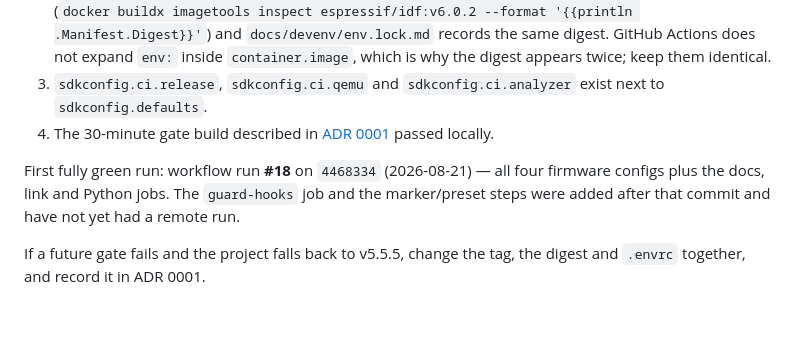
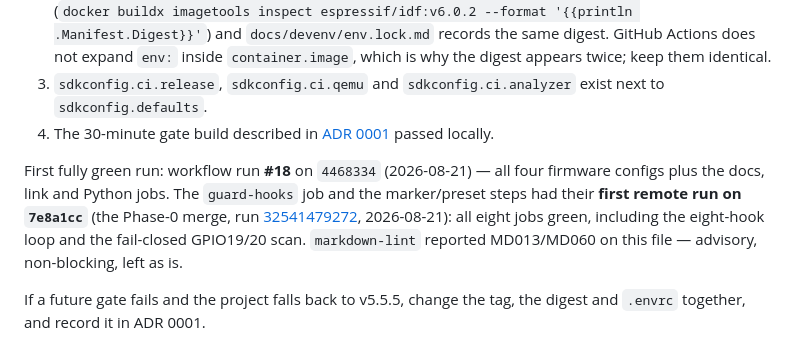
Before and after one commit to alexandergmzx/superspectral, a Markdown page: .github/workflows/README.md, the part around the change. Drawn GitHub-style; blank space fills up the shorter version.

Commit message:
ci: record the first remote run of guard-hooks (32541479272 on 7e8a1cc, all eight jobs green)

```diff
--- a/.github/workflows/README.md
+++ b/.github/workflows/README.md
@@ -19,7 +19,7 @@ It shipped behind `if: false` and was flipped on **2026-08-20** (commit `6160532
 3. `sdkconfig.ci.release`, `sdkconfig.ci.qemu` and `sdkconfig.ci.analyzer` exist next to `sdkconfig.defaults`.
 4. The 30-minute gate build described in [ADR 0001](../../docs/adr/0001-toolchain-esp-idf-v6-pinned-environment.md) passed locally.
 
-First fully green run: workflow run **#18** on `4468334` (2026-08-21) — all four firmware configs plus the docs, link and Python jobs. The `guard-hooks` job and the marker/preset steps were added after that commit and have not yet had a remote run.
+First fully green run: workflow run **#18** on `4468334` (2026-08-21) — all four firmware configs plus the docs, link and Python jobs. The `guard-hooks` job and the marker/preset steps had their **first remote run on `7e8a1cc`** (the Phase-0 merge, run [32541479272](https://github.com/alexandergmzx/superspectral/actions/runs/32541479272), 2026-08-21): all eight jobs green, including the eight-hook loop and the fail-closed GPIO19/20 scan. `markdown-lint` reported MD013/MD060 on this file — advisory, non-blocking, left as is.
 
 If a future gate fails and the project falls back to v5.5.5, change the tag, the digest and `.envrc` together, and record it in ADR 0001.
 
```
